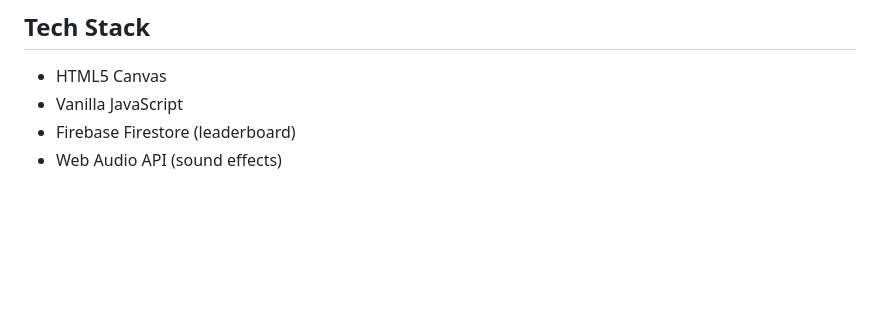
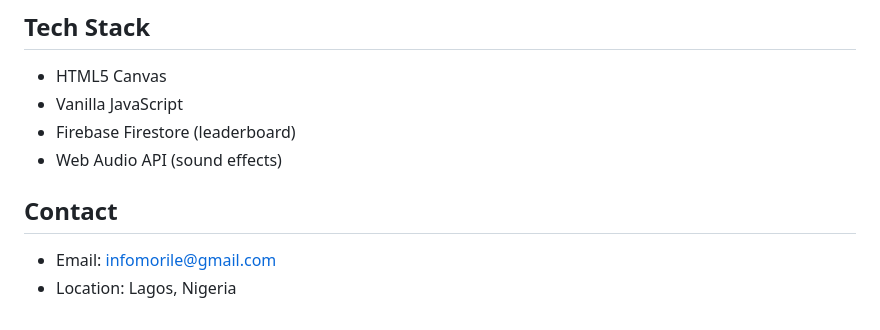
Before and after one commit to moriletech000/Glock-D-Ghost, a Markdown page: README.md, the part around the change. Rendered like a GitHub page; blank space fills up the shorter version.

```diff
--- a/README.md
+++ b/README.md
@@ -128,3 +128,8 @@ npx serve .
 - Vanilla JavaScript
 - Firebase Firestore (leaderboard)
 - Web Audio API (sound effects)
+
+## Contact
+
+- Email: infomorile@gmail.com
+- Location: Lagos, Nigeria
```
